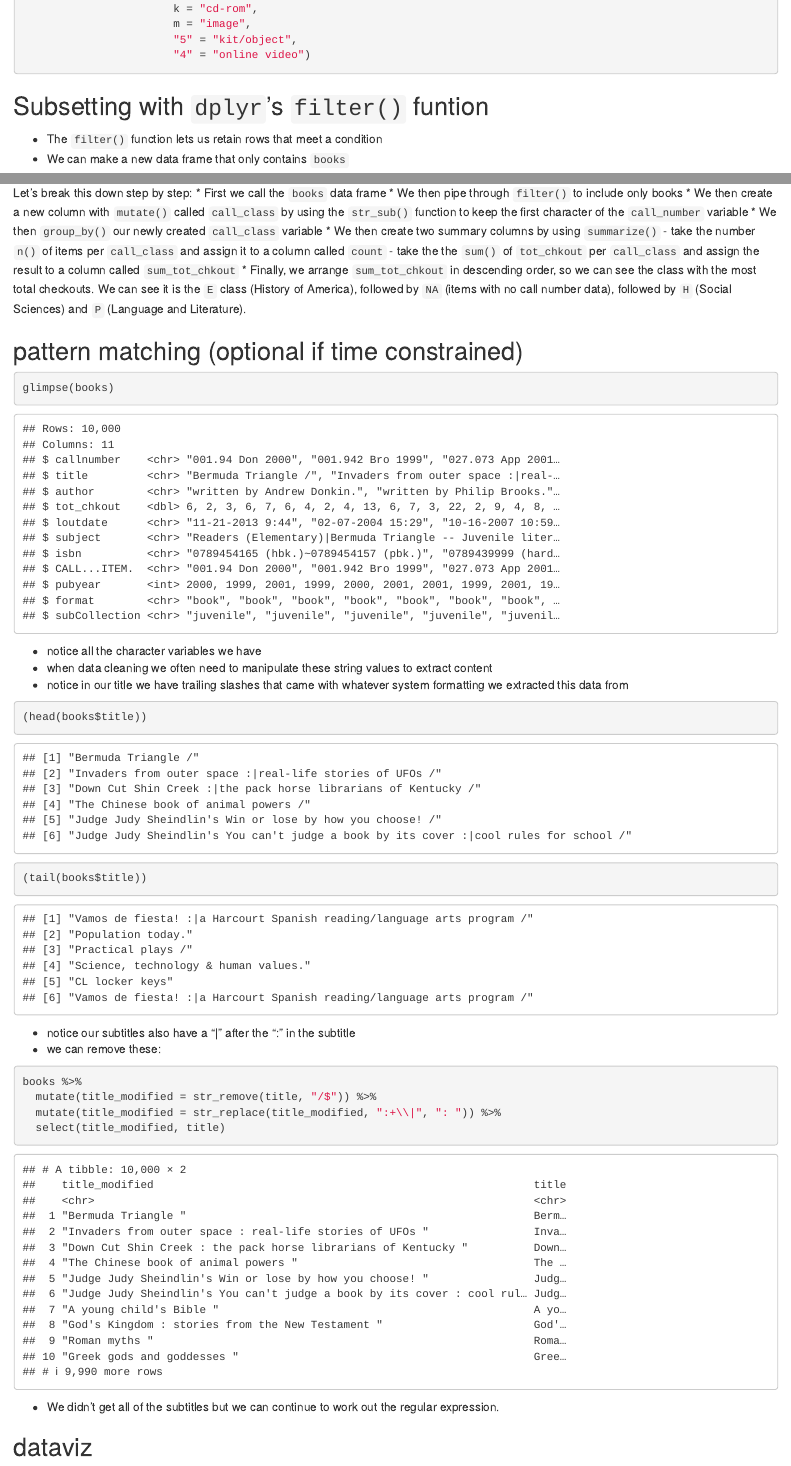
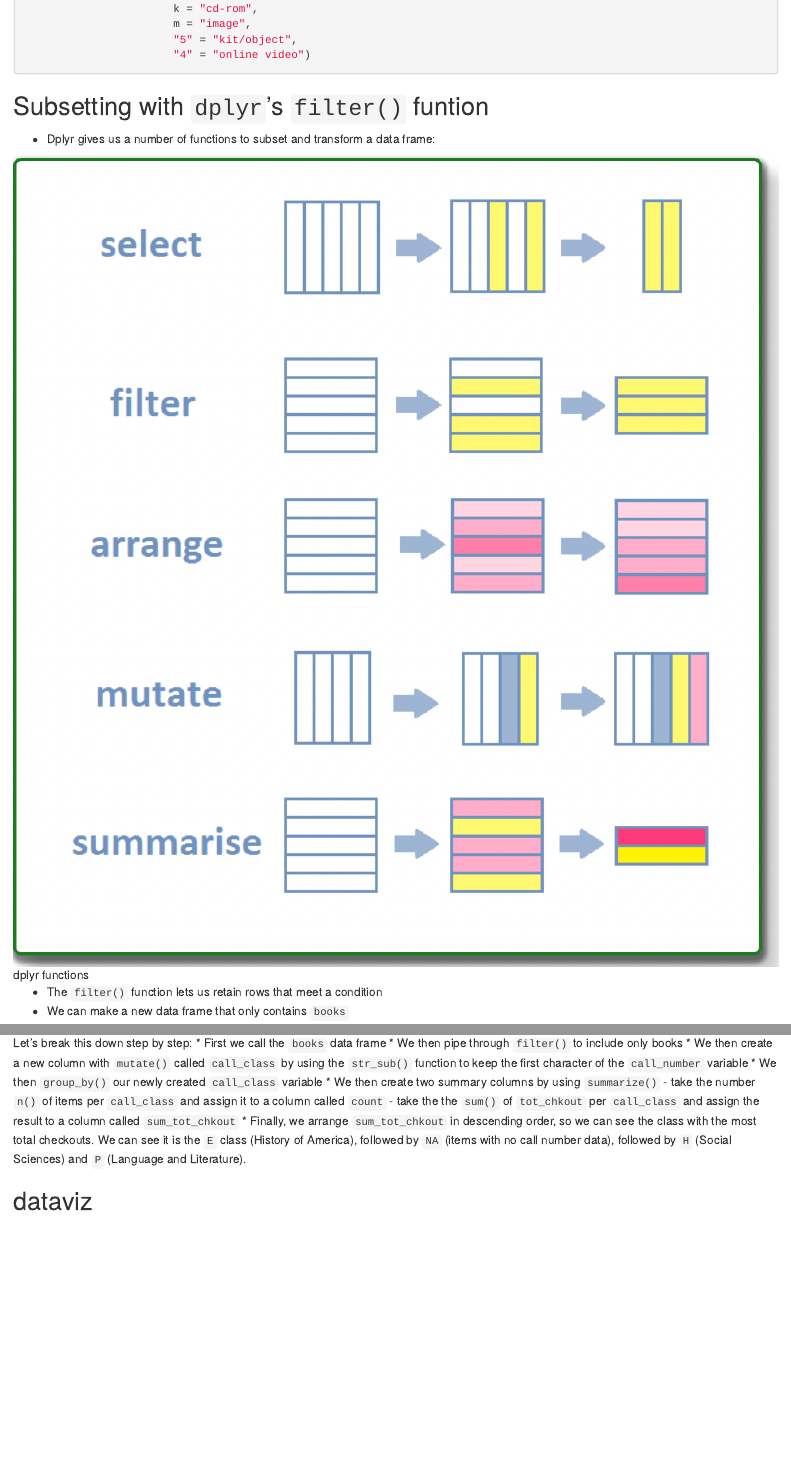
Before and after one commit to ucla-data-archive/lc-r_week2, an R Markdown document (instructor-notes.Rmd): the page in a window 1100 px wide, from 8200 px down, and a second part further down, joined at a grey line. Rendered offline with R 4.5, knitr and Pandoc, with nearby package versions; code that draws random numbers runs with fixed seeds of ours.

Commit message:
updating instructor notes

````diff
--- a/instructor-notes.Rmd
+++ b/instructor-notes.Rmd
@@ -428,31 +434,6 @@ Let's break this down step by step:
   - take the the `sum()` of `tot_chkout` per `call_class` and assign the result to a column called `sum_tot_chkout`
 * Finally, we arrange `sum_tot_chkout` in descending order, so we can see the
 class with the most total checkouts. We can see it is the `E` class (History of America), followed by `NA` (items with no call number data), followed by `H` (Social Sciences) and `P` (Language and Literature).
-
-## pattern matching (optional if time constrained)
-
-```{r}
-glimpse(books)
-```
-
-* notice all the character variables we have
-* when data cleaning we often need to manipulate these string values to extract content
-* notice in our title we have trailing slashes that came with whatever system formatting we extracted this data from
-
-```{r}
-(head(books$title))
-(tail(books$title))
-```
-* notice our subtitles also have a "|" after the ":" in the subtitle
-* we can remove these:
-
-```{r}
-books %>%
-  mutate(title_modified = str_remove(title, "/$")) %>%
-  mutate(title_modified = str_replace(title_modified, ":+\\|", ": ")) %>%
-  select(title_modified, title)
-```
-* We didn't get all of the subtitles but we can continue to work out the regular expression.
 
 ## dataviz
 
````
Also changed, not shown: dplyr-verbs.png (added), instructor-notes.Rmd (10 more changed lines).
